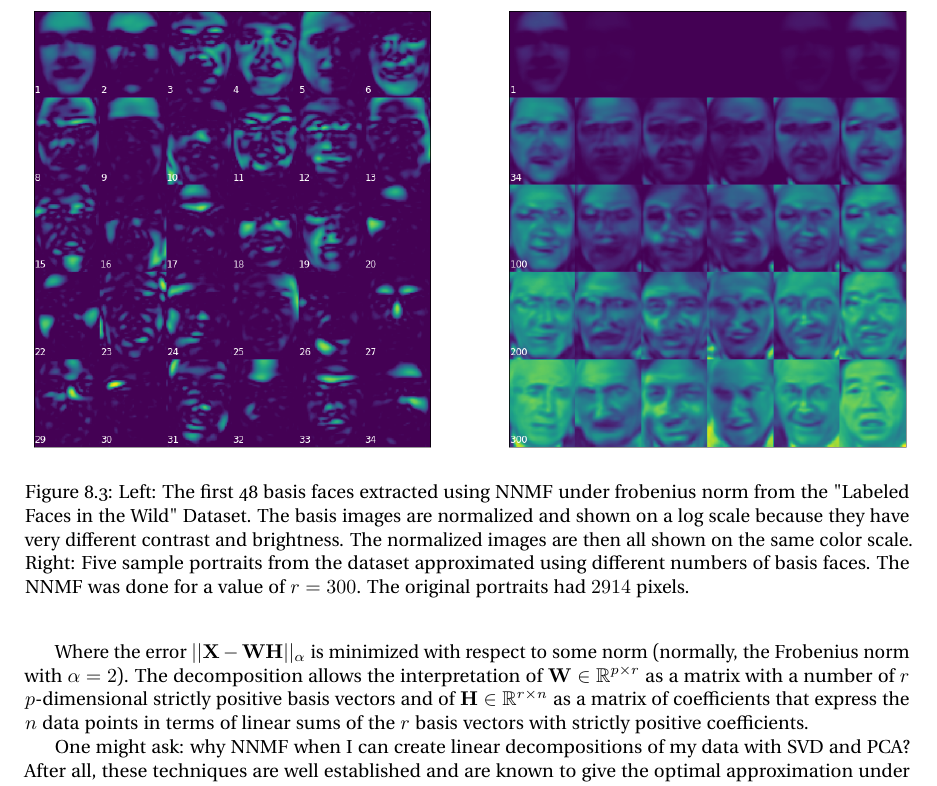
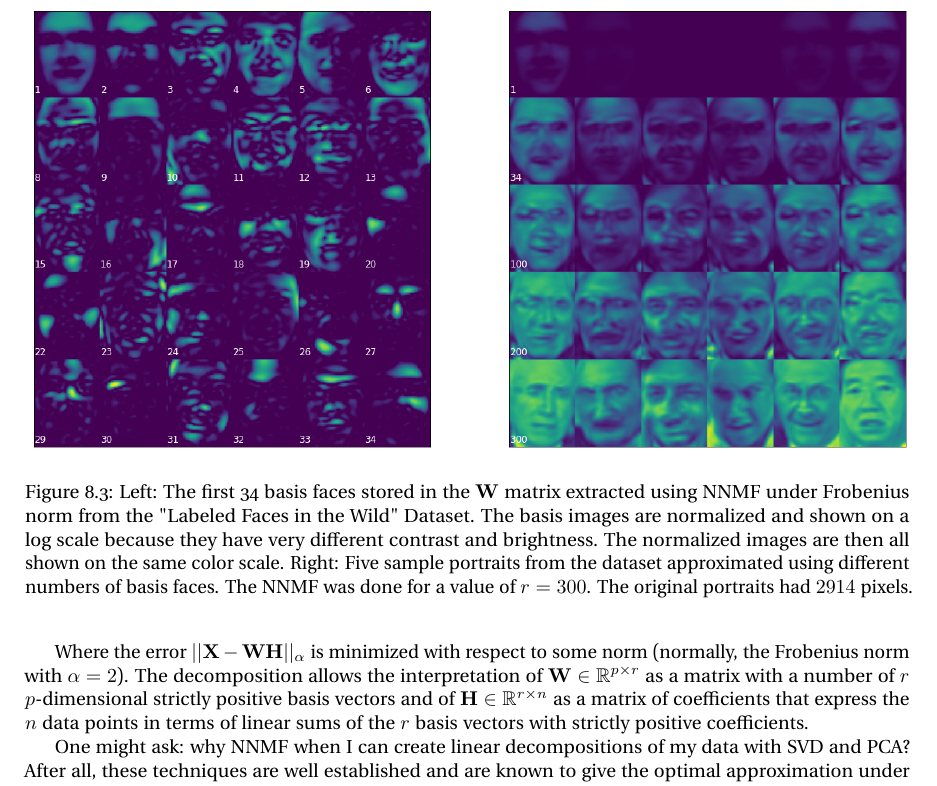
Before and after one commit to jpbm/probabilism, a LaTeX thesis (notes/notes.tex, which reads notes/chapters/sections/unsup_nnmf.tex): part of page 56 of 57, cut so that both start at the same text. Compiled offline with pdfLaTeX.

Commit message:
nnmf changed my mind

```diff
--- a/notes/chapters/sections/unsup_nnmf.tex
+++ b/notes/chapters/sections/unsup_nnmf.tex
@@ -18,6 +18,6 @@ The drawback is that NNMF is computationally more difficult (possibly NP hard),
 \begin{figure}
 \centering
     \includegraphics[width=\textwidth]{nnmf_eigenfaces.png}
-    \caption{Left: The first 48 basis faces extracted using NNMF under frobenius norm from the "Labeled Faces in the Wild" Dataset. The basis images are normalized and shown on a log scale because they have very different contrast and brightness. The normalized images are then all shown on the same color scale. Right: Five sample portraits from the dataset approximated using different numbers of basis faces. The NNMF was done for a value of $r=300$. The original portraits had $2914$ pixels.}
-    \label{fig:svd_eigenfaces}
+    \caption{Left: The first 34 basis faces stored in the $\mathbf{W}$ matrix extracted using NNMF under Frobenius norm from the "Labeled Faces in the Wild" Dataset. The basis images are normalized and shown on a log scale because they have very different contrast and brightness. The normalized images are then all shown on the same color scale. Right: Five sample portraits from the dataset approximated using different numbers of basis faces. The NNMF was done for a value of $r=300$. The original portraits had $2914$ pixels.}
+    \label{fig:nnmf_eigenfaces}
 \end{figure}
```
Also changed, not shown: notes/notes.pdf, 3 other files.
